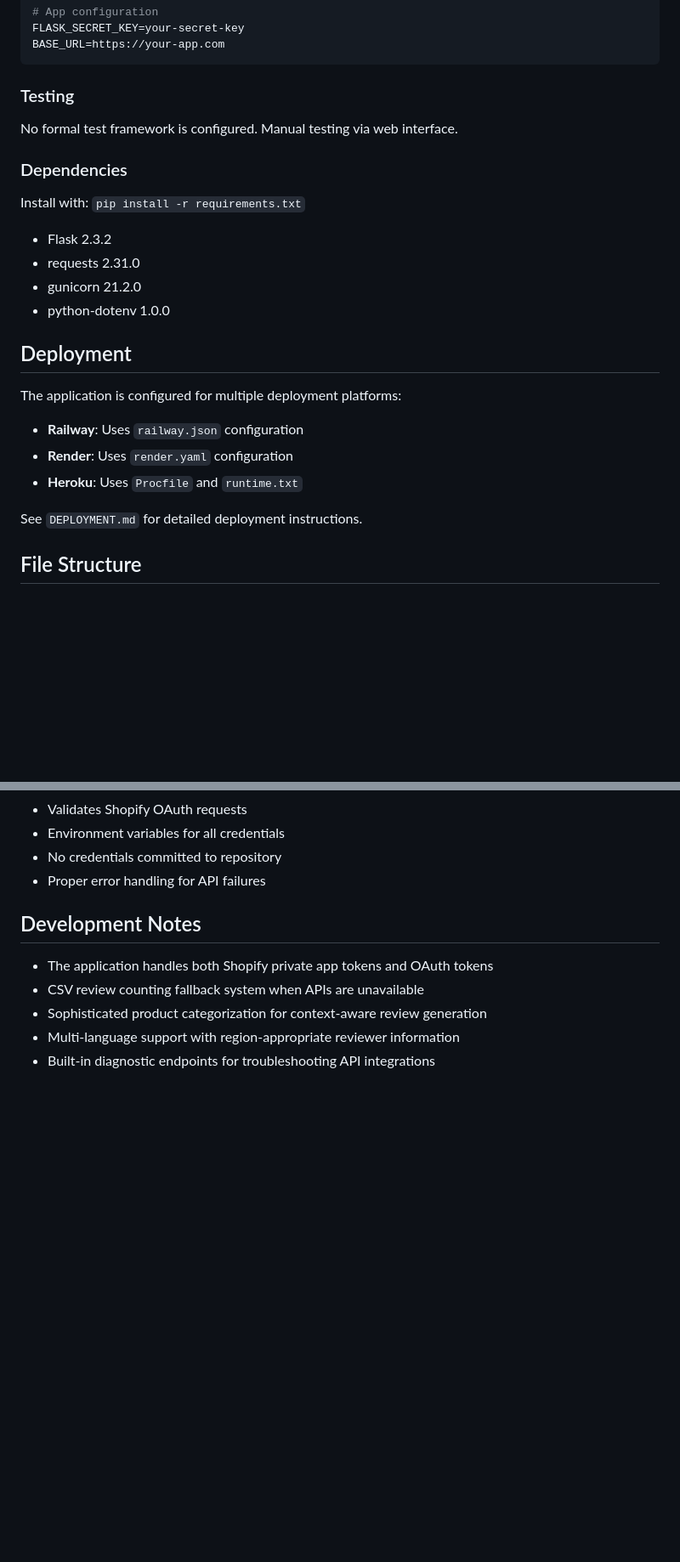
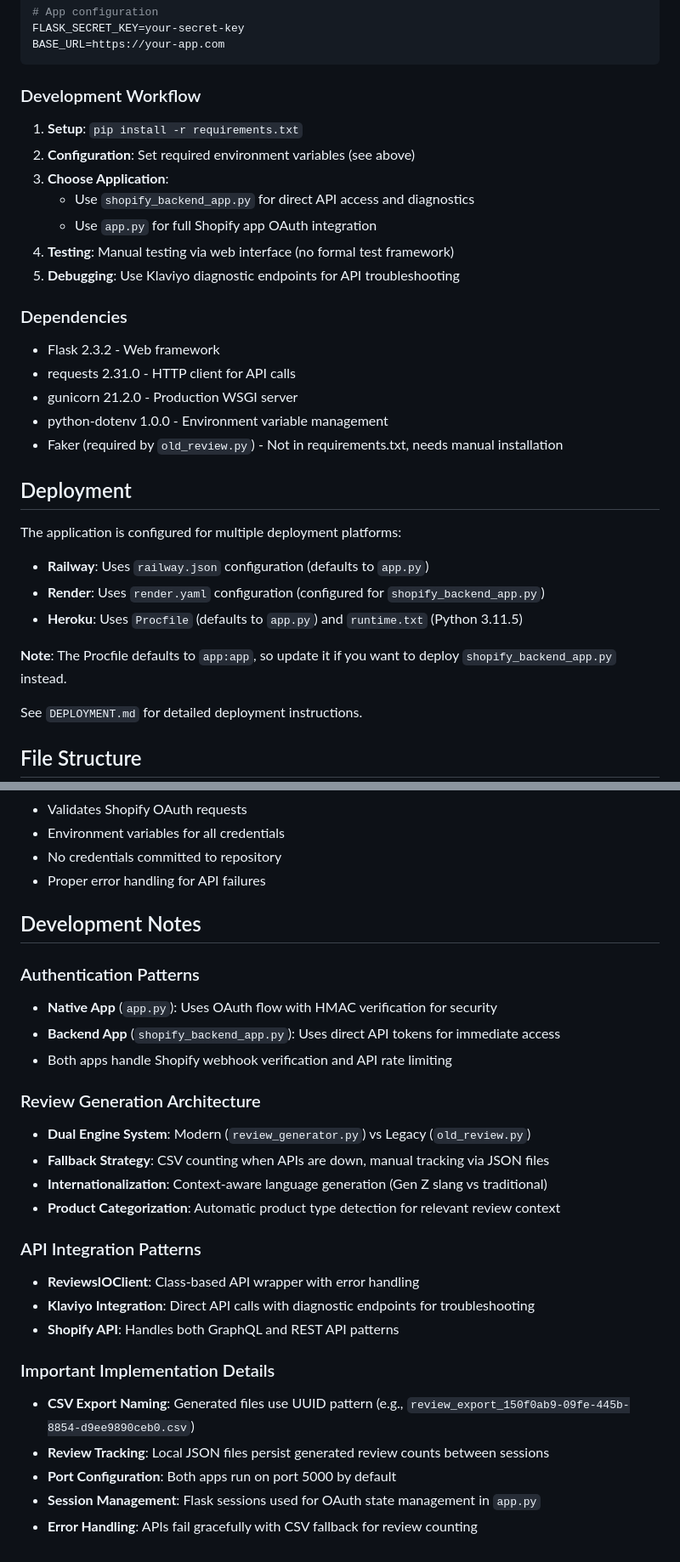
Before and after one commit to itzfuga/fuga-review-generator, a Markdown page: CLAUDE.md, 2 parts joined by grey strips. Shown at 85% size. GitHub-like rendering; blank space fills up the shorter version.

````diff
--- a/CLAUDE.md
+++ b/CLAUDE.md
@@ -64,22 +100,30 @@ FLASK_SECRET_KEY=your-secret-key
 BASE_URL=https://your-app.com
 ```
 
-### Testing
-No formal test framework is configured. Manual testing via web interface.
+### Development Workflow
+1. **Setup**: `pip install -r requirements.txt`
+2. **Configuration**: Set required environment variables (see above)
+3. **Choose Application**:
+   - Use `shopify_backend_app.py` for direct API access and diagnostics
+   - Use `app.py` for full Shopify app OAuth integration
+4. **Testing**: Manual testing via web interface (no formal test framework)
+5. **Debugging**: Use Klaviyo diagnostic endpoints for API troubleshooting
 
 ### Dependencies
-Install with: `pip install -r requirements.txt`
-- Flask 2.3.2
-- requests 2.31.0
-- gunicorn 21.2.0
-- python-dotenv 1.0.0
+- Flask 2.3.2 - Web framework
+- requests 2.31.0 - HTTP client for API calls
+- gunicorn 21.2.0 - Production WSGI server
+- python-dotenv 1.0.0 - Environment variable management
+- Faker (required by `old_review.py`) - Not in requirements.txt, needs manual installation
 
 ## Deployment
 
 The application is configured for multiple deployment platforms:
-- **Railway**: Uses `railway.json` configuration
-- **Render**: Uses `render.yaml` configuration
-- **Heroku**: Uses `Procfile` and `runtime.txt`
+- **Railway**: Uses `railway.json` configuration (defaults to `app.py`)
+- **Render**: Uses `render.yaml` configuration (configured for `shopify_backend_app.py`)
+- **Heroku**: Uses `Procfile` (defaults to `app.py`) and `runtime.txt` (Python 3.11.5)
+
+**Note**: The Procfile defaults to `app:app`, so update it if you want to deploy `shopify_backend_app.py` instead.
 
 See `DEPLOYMENT.md` for detailed deployment instructions.
 
@@ -106,8 +150,25 @@ See `DEPLOYMENT.md` for detailed deployment instructions.
 
 ## Development Notes
 
-- The application handles both Shopify private app tokens and OAuth tokens
-- CSV review counting fallback system when APIs are unavailable
-- Sophisticated product categorization for context-aware review generation
-- Multi-language support with region-appropriate reviewer information
-- Built-in diagnostic endpoints for troubleshooting API integrations
+### Authentication Patterns
+- **Native App** (`app.py`): Uses OAuth flow with HMAC verification for security
+- **Backend App** (`shopify_backend_app.py`): Uses direct API tokens for immediate access
+- Both apps handle Shopify webhook verification and API rate limiting
+
+### Review Generation Architecture
+- **Dual Engine System**: Modern (`review_generator.py`) vs Legacy (`old_review.py`)
+- **Fallback Strategy**: CSV counting when APIs are down, manual tracking via JSON files
+- **Internationalization**: Context-aware language generation (Gen Z slang vs traditional)
+- **Product Categorization**: Automatic product type detection for relevant review context
+
+### API Integration Patterns
+- **ReviewsIOClient**: Class-based API wrapper with error handling
+- **Klaviyo Integration**: Direct API calls with diagnostic endpoints for troubleshooting
+- **Shopify API**: Handles both GraphQL and REST API patterns
+
+### Important Implementation Details
+- **CSV Export Naming**: Generated files use UUID pattern (e.g., `review_export_150f0ab9-09fe-445b-8854-d9ee9890ceb0.csv`)
+- **Review Tracking**: Local JSON files persist generated review counts between sessions
+- **Port Configuration**: Both apps run on port 5000 by default
+- **Session Management**: Flask sessions used for OAuth state management in `app.py`
+- **Error Handling**: APIs fail gracefully with CSV fallback for review counting
````
Also changed, not shown: other parts of CLAUDE.md (+52 -16 lines).
